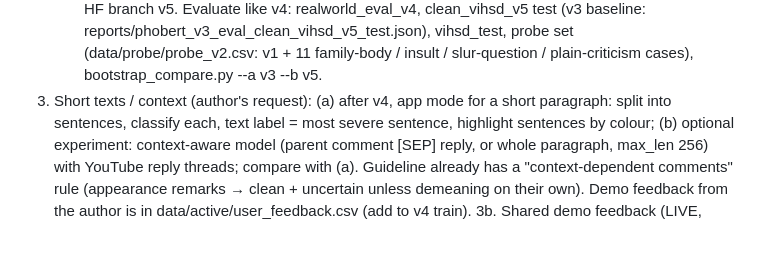
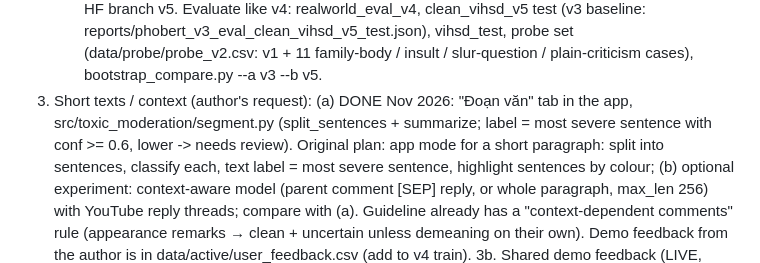
Before and after one commit to Harukaru1/vietnamese-toxic-comment-moderation, a Markdown page: CLAUDE.md, the part around the change. Rendered like a GitHub page; blank space fills up the shorter version.

```diff
--- a/CLAUDE.md
+++ b/CLAUDE.md
@@ -68,7 +68,8 @@ weak on implicit hate. Leakage (4.7%) and inconsistent profanity labels were the
    + active batch x3 -> data/clean_vihsd_v5; notebook notebooks/train_phobert_v5_kaggle.ipynb -> HF branch v5.
    Evaluate like v4: realworld_eval_v4, clean_vihsd_v5 test (v3 baseline: reports/phobert_v3_eval_clean_vihsd_v5_test.json),
    vihsd_test, probe set (data/probe/probe_v2.csv: v1 + 11 family-body / insult / slur-question / plain-criticism cases), bootstrap_compare.py --a v3 --b v5.
-3. Short texts / context (author's request): (a) after v4, app mode for a short paragraph: split into
+3. Short texts / context (author's request): (a) DONE Nov 2026: "Đoạn văn" tab in the app, src/toxic_moderation/segment.py
+   (split_sentences + summarize; label = most severe sentence with conf >= 0.6, lower -> needs review). Original plan: app mode for a short paragraph: split into
    sentences, classify each, text label = most severe sentence, highlight sentences by colour;
    (b) optional experiment: context-aware model (parent comment [SEP] reply, or whole paragraph,
    max_len 256) with YouTube reply threads; compare with (a). Guideline already has a
```
Also changed, not shown: README.md (+4 -1 lines), docs/demo_paragraph.png (added), 3 other files.
